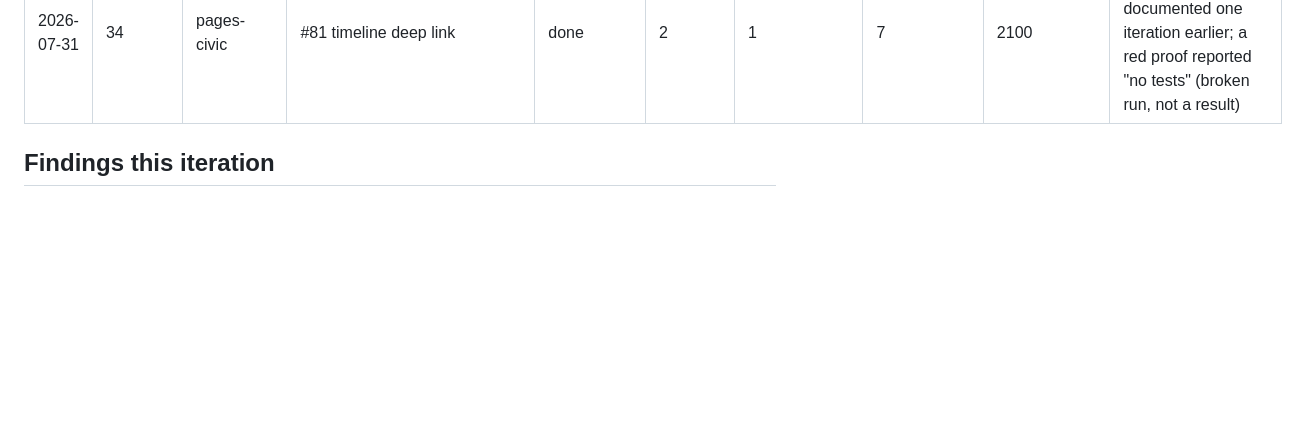
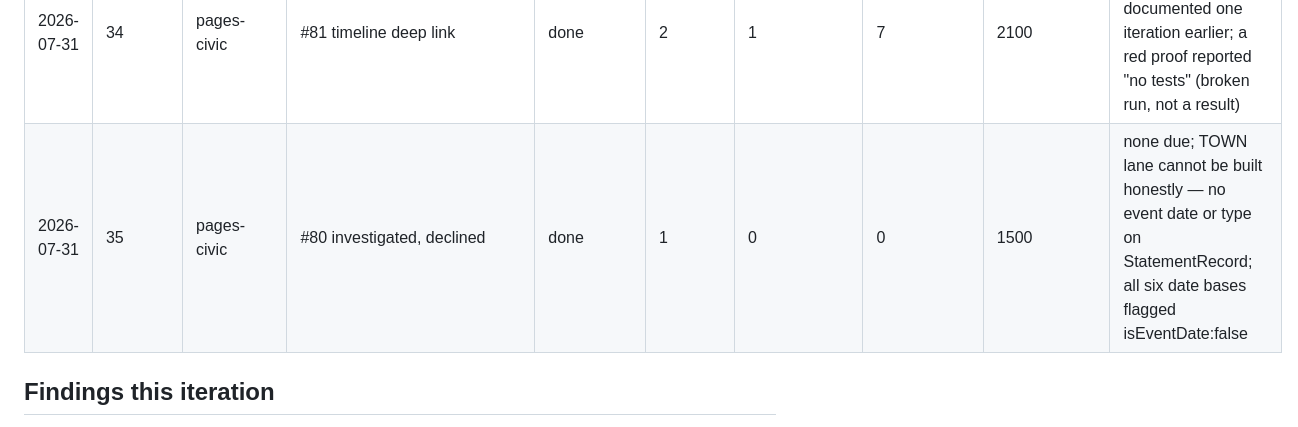
Before and after one commit to xXKillerNoobYT/Government-watchdog-website, a Markdown page: docs/auto-go-metrics.md, the part around the change. Rendered like a GitHub page; blank space fills up the shorter version.

```diff
--- a/docs/auto-go-metrics.md
+++ b/docs/auto-go-metrics.md
@@ -41,6 +41,7 @@ One row per iteration. Read by the weekly `loop-self-improve` pass.
 | 2026-07-31 | 32 | data-contract | C1..C13 (C11 in_progress) | in_progress | 2 | 0 | 0 | 1500 | none due; area deliberately NOT graduated — #70 is agent-reachable work not started, not an owner gate; found #70/#85 overlap unrecorded on both, and a stale PR #57 blocker |
 | 2026-07-31 | 33 | pages-civic | #85 orphan deletion | done | 2 | 1 | 3 | 2400 | none due; 201 lines deleted; BSD awk word-boundary failure made grep analysis silently wrong; tsc found what grep missed |
 | 2026-07-31 | 34 | pages-civic | #81 timeline deep link | done | 2 | 1 | 7 | 2100 | none due; repeated the word-ban trap documented one iteration earlier; a red proof reported "no tests" (broken run, not a result) |
+| 2026-07-31 | 35 | pages-civic | #80 investigated, declined | done | 1 | 0 | 0 | 1500 | none due; TOWN lane cannot be built honestly — no event date or type on StatementRecord; all six date bases flagged isEventDate:false |
 
 ## Findings this iteration
 
```
Also changed, not shown: docs/auto-go-heartbeat.md (+4 -1 lines), docs/auto-go-memory.md (+11 -0 lines).
